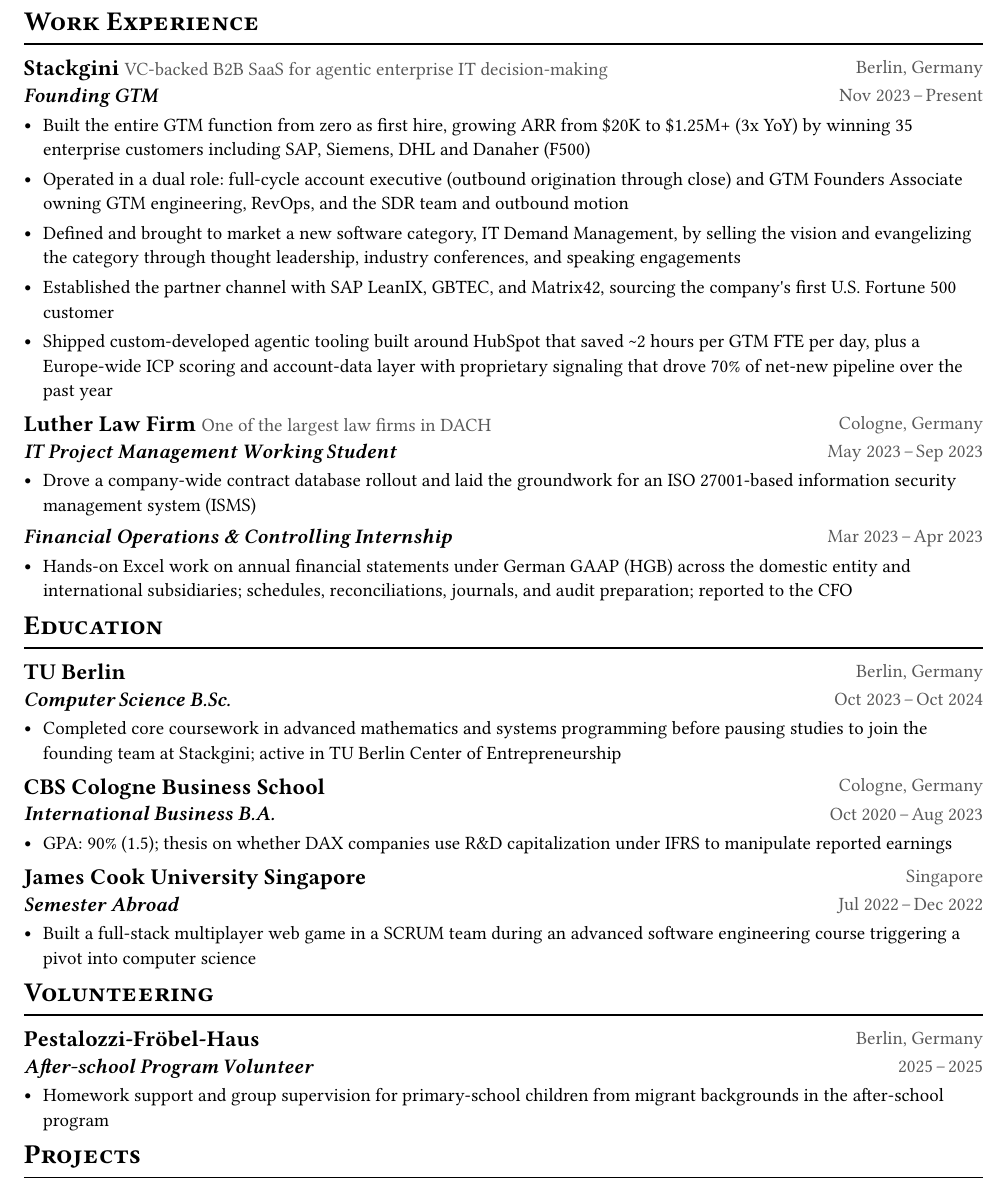
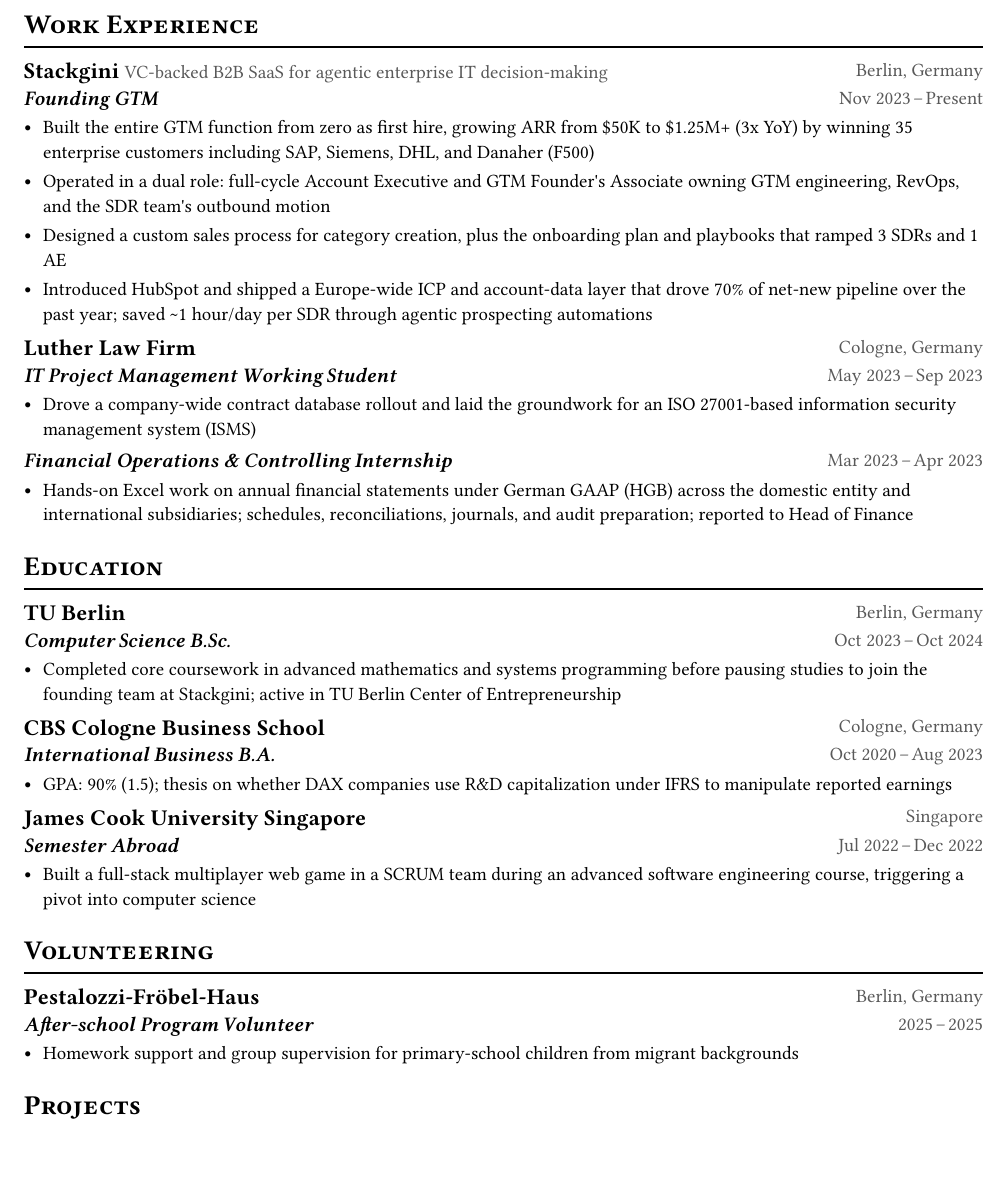
Before and after one commit to Clueed/cv2, a Typst document (resume/main.typ, which reads resume/data.typ): part of the page, cut so that both start at the same text, the shorter picture padded with empty space. Compiled offline with Typst 0.15; a missing font is replaced by an installed copy or a similar font.

Commit message:
content(resume): tighten Stackgini bullets and correct supporting details
Condense the Stackgini section from five bullets to four: drop the category-creation and partner-channel bullets, add one on the sales process, onboarding, and ramping 3 SDRs and 1 AE, and refocus the tooling bullet on HubSpot and the ICP/account-data layer.

Correct supporting details across roles: raise the ARR baseline to $50K, change the finance internship report line to Head of Finance, remove the Luther firm descriptor, and fix minor copy in the James Cook and volunteering bullets.

Co-Authored-By: Claude Opus 4.8 (1M context) <noreply@anthropic.com>

```diff
--- a/resume/data.typ
+++ b/resume/data.typ
@@ -25,17 +25,15 @@
     dates: dates-helper(start-date: "Nov 2023", end-date: "Present"),
     subtitle: "Founding GTM",
     bullets: (
-      "Built the entire GTM function from zero as first hire, growing ARR from $20K to $1.25M+ (3x YoY) by winning 35 enterprise customers including SAP, Siemens, DHL and Danaher (F500)",
-      "Operated in a dual role: full-cycle account executive (outbound origination through close) and GTM Founders Associate owning GTM engineering, RevOps, and the SDR team and outbound motion",
-      "Defined and brought to market a new software category, IT Demand Management, by selling the vision and evangelizing the category through thought leadership, industry conferences, and speaking engagements",
-      "Established the partner channel with SAP LeanIX, GBTEC, and Matrix42, sourcing the company's first U.S. Fortune 500 customer",
-      "Shipped custom-developed agentic tooling built around HubSpot that saved ~2 hours per GTM FTE per day, plus a Europe-wide ICP scoring and account-data layer with proprietary signaling that drove 70% of net-new pipeline over the past year",
+      "Built the entire GTM function from zero as first hire, growing ARR from $50K to $1.25M+ (3x YoY) by winning 35 enterprise customers including SAP, Siemens, DHL, and Danaher (F500)",
+      "Operated in a dual role: full-cycle Account Executive and GTM Founder's Associate owning GTM engineering, RevOps, and the SDR team's outbound motion",
+      "Designed a custom sales process for category creation, plus the onboarding plan and playbooks that ramped 3 SDRs and 1 AE",
+      "Introduced HubSpot and shipped a Europe-wide ICP and account-data layer that drove 70% of net-new pipeline over the past year; saved ~1 hour/day per SDR through agentic prospecting automations",
     ),
   ),
   (
     title: "Luther Law Firm",
     location: "Cologne, Germany",
-    description: "One of the largest law firms in DACH",
     dates: none,
     children: (
       (
@@ -49,7 +47,7 @@
         dates: dates-helper(start-date: "Mar 2023", end-date: "Apr 2023"),
         subtitle: "Financial Operations & Controlling Internship",
         bullets: (
-          "Hands-on Excel work on annual financial statements under German GAAP (HGB) across the domestic entity and international subsidiaries; schedules, reconciliations, journals, and audit preparation; reported to the CFO",
+          "Hands-on Excel work on annual financial statements under German GAAP (HGB) across the domestic entity and international subsidiaries; schedules, reconciliations, journals, and audit preparation; reported to Head of Finance",
         ),
       ),
     ),
@@ -93,7 +91,7 @@
     dates: dates-helper(start-date: "2025", end-date: "2025"),
     subtitle: "After-school Program Volunteer",
     bullets: (
-      "Homework support and group supervision for primary-school children from migrant backgrounds in the after-school program",
+      "Homework support and group supervision for primary-school children from migrant backgrounds",
     ),
   ),
 )
```
Also changed, not shown: resume/data.typ (2 more changed lines).
